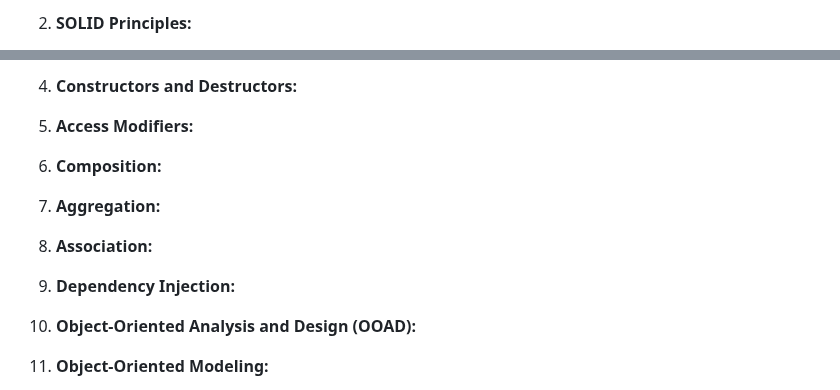
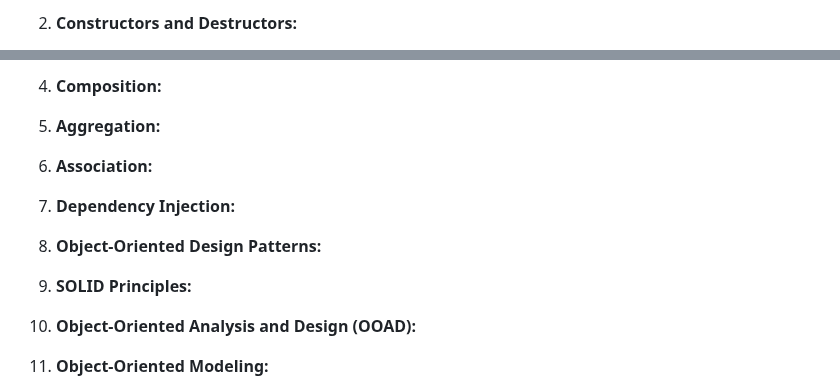
Before and after one commit to m-mdy-m/algorithms-data-structures, a Markdown page: 2.OOP/README.md, 2 parts joined by grey strips. Rendered like a GitHub page.

Commit message:
update sort

```diff
--- a/2.OOP/README.md
+++ b/2.OOP/README.md
@@ -37,3 +37,3 @@
 
-2. **SOLID Principles:**
+2. **Constructors and Destructors:**
 
@@ -41,15 +41,15 @@
 
-4. **Constructors and Destructors:**
+4. **Composition:**
 
-5. **Access Modifiers:**
+5. **Aggregation:**
 
-6. **Composition:**
+6. **Association:**
 
-7. **Aggregation:**
+7. **Dependency Injection:**
 
-8. **Association:**
+8. **Object-Oriented Design Patterns:**
 
-9. **Dependency Injection:**
+9. **SOLID Principles:**
 
 10. **Object-Oriented Analysis and Design (OOAD):**
 
```
Also changed, not shown: other parts of 2.OOP/README.md (+2 -2 lines), 2 other files.
